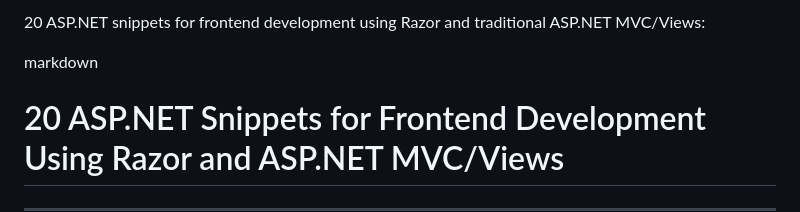
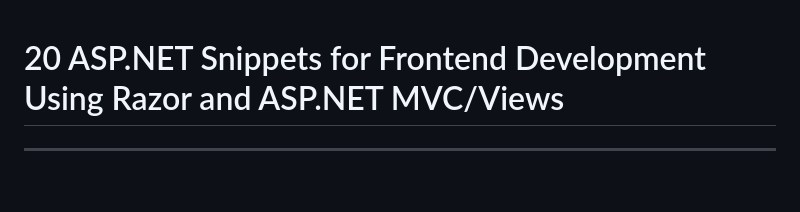
Before and after one commit to bikamokt/bikamokt.github.io, a Markdown page: categories/asp.net frontend/20 useful ASP.NET snippets.md, the part around the change. GitHub-like rendering; blank space fills up the shorter version.

```diff
--- a/categories/asp.net frontend/20 useful ASP.NET snippets.md
+++ b/categories/asp.net frontend/20 useful ASP.NET snippets.md
@@ -1,6 +1,3 @@
- 20 ASP.NET snippets for frontend development using Razor and traditional ASP.NET MVC/Views:
-
-markdown
 
 # 20 ASP.NET Snippets for Frontend Development Using Razor and ASP.NET MVC/Views
 
```
